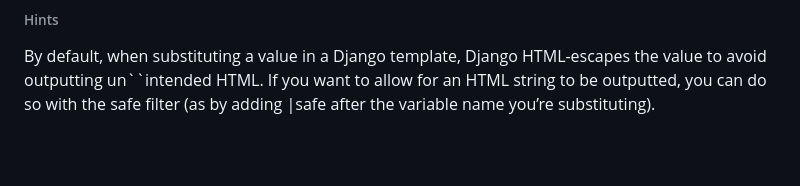
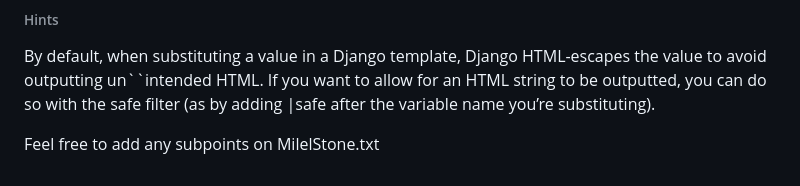
Before and after one commit to CloudonWheels/wiki, a Markdown page: readme.md, the part around the change. Drawn GitHub-style; blank space fills up the shorter version.

```diff
--- a/readme.md
+++ b/readme.md
@@ -44,3 +44,5 @@ Complete the implementation of your Wiki encyclopedia. You must fulfill the foll
 By default, when substituting a value in a Django template, Django HTML-escapes the value to avoid outputting un``intended HTML. If you want to allow for an HTML string to be outputted, you can do so with the safe filter (as by adding |safe after the variable name you’re substituting).
 
 [1]: https://www.w3schools.com/tags/tag_textarea.asp "textarea"
+
+Feel free to add any subpoints on MilelStone.txt
```
